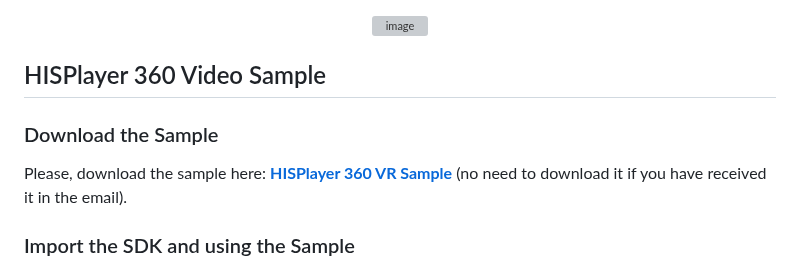
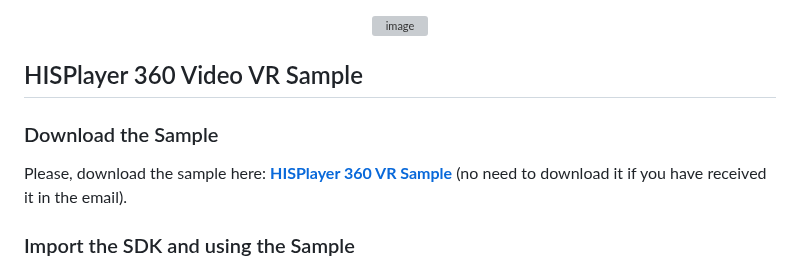
Before and after one commit to HISPlayer/UnrealAndroid-SDK, a Markdown page: metaxr.md, the part around one of its changes. GitHub-like rendering; grey boxes are pictures that could not be loaded.

```diff
--- a/metaxr.md
+++ b/metaxr.md
@@ -116,6 +116,6 @@ The HISPlayer UI components are connected to the default VRTemplate's device inp
   <img alt="image" src="https://github.com/HISPlayer/UnrealAndroid-SDK/assets/32887298/77e24f0b-32b8-4ea9-a22c-6c98b2582ece">
 </p>
 
-## HISPlayer 360 Video Sample
+## HISPlayer 360 Video VR Sample
 
 ### Download the Sample
```
Also changed, not shown: other parts of metaxr.md (+2 -2 lines).
